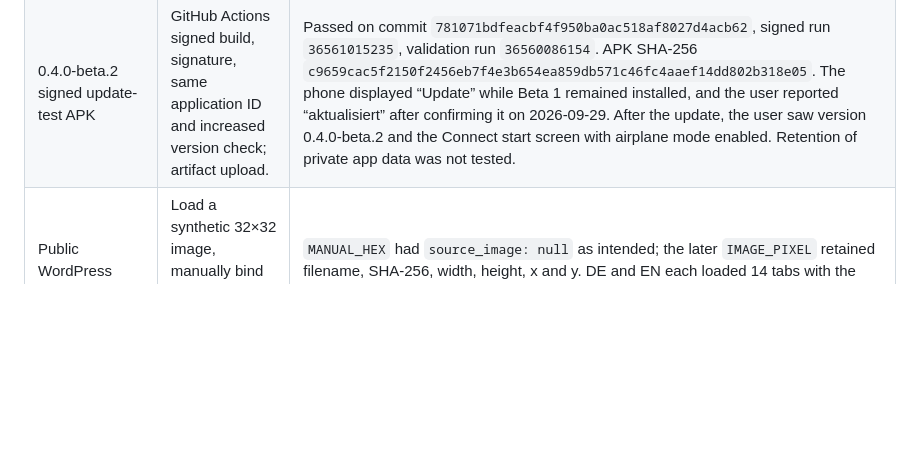
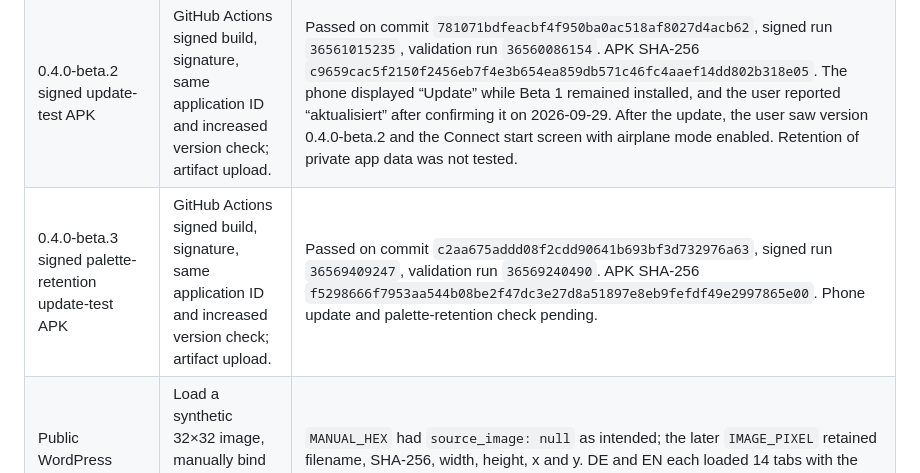
Before and after one commit to HelabHLC/atlas-clarus-connect, a Markdown page: android-test-app/DEVICE_TEST_LOG.md, the part around the change. Rendered like a GitHub page; blank space fills up the shorter version.

Commit message:
Record signed beta 3 artifact for palette retention test

```diff
--- a/android-test-app/DEVICE_TEST_LOG.md
+++ b/android-test-app/DEVICE_TEST_LOG.md
@@ -29,6 +29,7 @@ stabilization phase; no Play Store release or production signing is implied.
 | 0.3.3-test Navigationstest APK | GitHub Actions Android build and shared bundle validation. | Passed on commit `4601cc3b15f38ea9bdf20f1589b177c68996ebf5`, Android run `36547502699`, validation run `36547502788`. APK SHA-256 `10d6f29ab13da9a5780945a1a15d685243521de99e76f1e08de35835c3952c33`. The limited phone results are recorded above. |
 | 0.4.0-beta.1 signed beta APK | GitHub Actions signed build, signature, application ID and version check; artifact upload. | Passed on commit `33259b2c75671fd36f69f02940c785187cd83011`, signed run `36558925567`, validation run `36558847186`. APK SHA-256 `bbecb17374131b809966b2833a285e8069b5bd893e6255fb0ad9480863f72fe6`. This is CI evidence, separate from the phone observations. |
 | 0.4.0-beta.2 signed update-test APK | GitHub Actions signed build, signature, same application ID and increased version check; artifact upload. | Passed on commit `781071bdfeacbf4f950ba0ac518af8027d4acb62`, signed run `36561015235`, validation run `36560086154`. APK SHA-256 `c9659cac5f2150f2456eb7f4e3b654ea859db571c46fc4aaef14dd802b318e05`. The phone displayed “Update” while Beta 1 remained installed, and the user reported “aktualisiert” after confirming it on 2026-09-29. After the update, the user saw version 0.4.0-beta.2 and the Connect start screen with airplane mode enabled. Retention of private app data was not tested. |
+| 0.4.0-beta.3 signed palette-retention update-test APK | GitHub Actions signed build, signature, same application ID and increased version check; artifact upload. | Passed on commit `c2aa675addd08f2cdd90641b693bf3d732976a63`, signed run `36569409247`, validation run `36569240490`. APK SHA-256 `f5298666f7953aa544b08be2f47dc3e27d8a51897e8eb9fefdf49e2997865e00`. Phone update and palette-retention check pending. |
 | Public WordPress Colour ID 0.2.2 | Load a synthetic 32×32 image, manually bind HEX, then select an image pixel. | `MANUAL_HEX` had `source_image: null` as intended; the later `IMAGE_PIXEL` retained filename, SHA-256, width, height, x and y. DE and EN each loaded 14 tabs with the patch. This is a browser test, not an Android device test. |
 | Primary reference assignment | Compare Colour ID against Bundle PKL binder for 1,212 exact, collision and deterministic RGB samples. | Same `atlas_row_id` and RGB squared distance; all 13,283 rows matched for ID, HLC, RGB, HEX and Lab. This does not validate the user's individual exported trace. |
 
```
